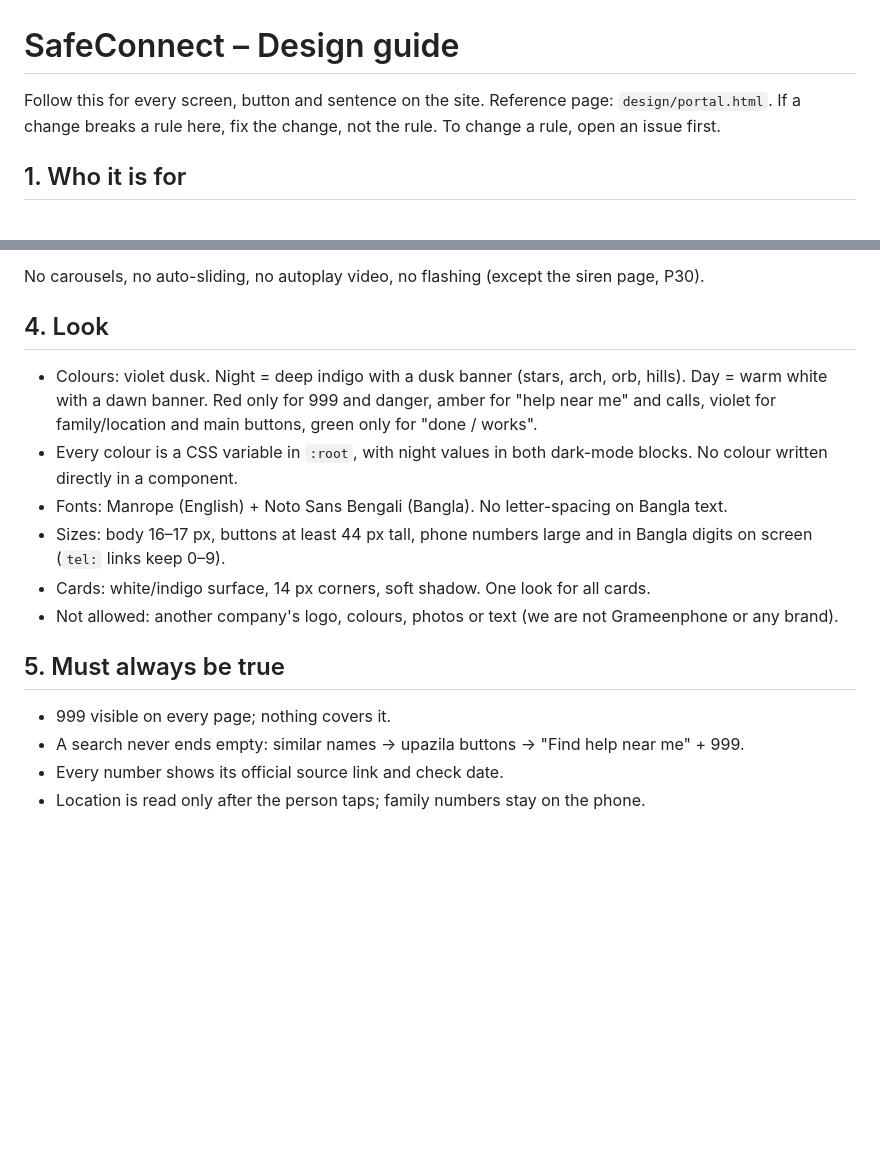
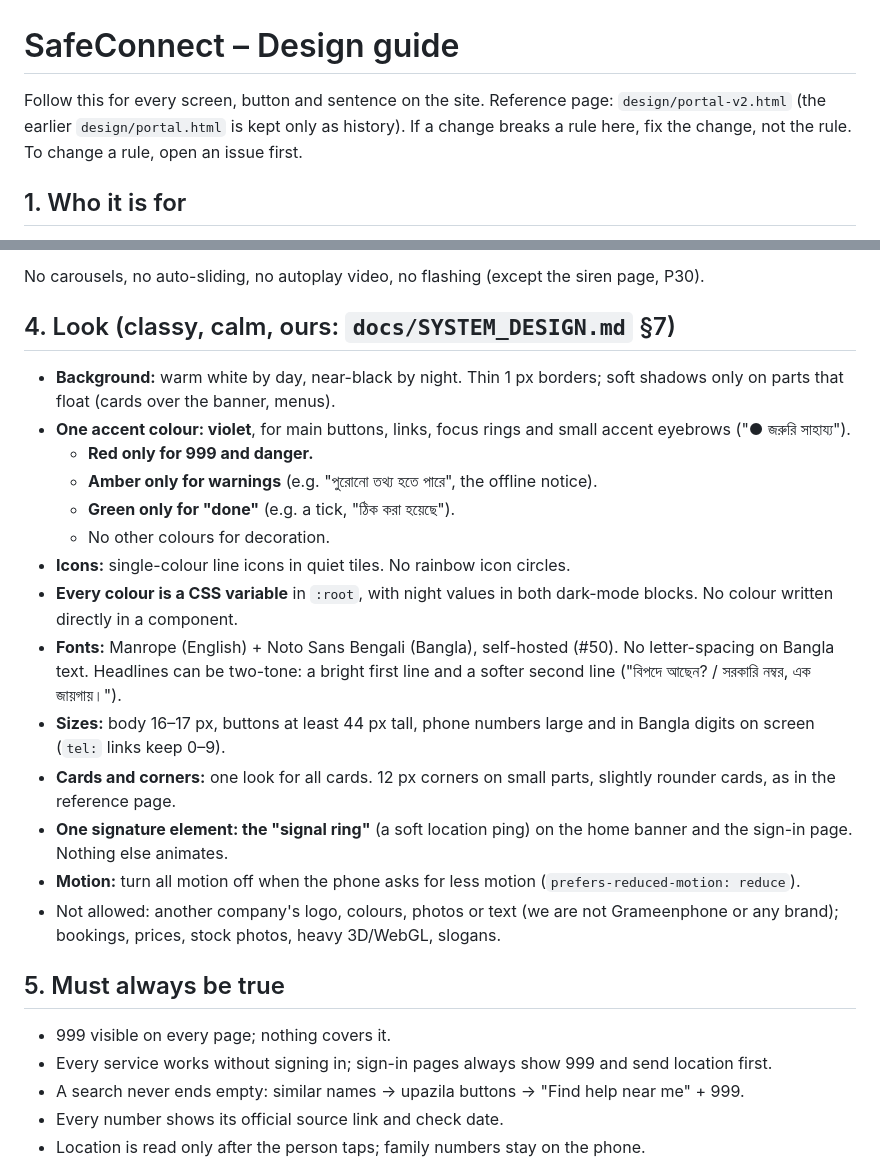
Before and after one commit to Jerin101/safe-connect, a Markdown page: docs/DESIGN.md, 2 parts joined by grey strips. GitHub-like rendering; blank space fills up the shorter version.

Commit message:
Update the design guide to the v2 look
docs/DESIGN.md §4 "Look" follows SYSTEM_DESIGN.md §7: warm white day,
near-black night, thin borders, one violet accent; red only for 999
and danger, amber only for warnings, green only for done; single-colour
line icons; self-hosted fonts; the signal ring as the one signature
element; no motion when the phone asks for less motion.
Reference page is now design/portal-v2.html (also in CLAUDE.md and the
tester agent). Voice rules and "Must always be true" are kept, with one
new rule: every service works without signing in; sign-in pages always
show 999 and send location first.

Part of #59

```diff
--- a/docs/DESIGN.md
+++ b/docs/DESIGN.md
@@ -1,6 +1,6 @@
 # SafeConnect – Design guide
 
-Follow this for every screen, button and sentence on the site. Reference page: `design/portal.html`.
+Follow this for every screen, button and sentence on the site. Reference page: `design/portal-v2.html` (the earlier `design/portal.html` is kept only as history).
 If a change breaks a rule here, fix the change, not the rule. To change a rule, open an issue first.
 
 ## 1. Who it is for
@@ -34,17 +34,26 @@ Never block the screen with a welcome, pop-up or loading splash: 999 must be one
 
 No carousels, no auto-sliding, no autoplay video, no flashing (except the siren page, P30).
 
-## 4. Look
-- Colours: violet dusk. Night = deep indigo with a dusk banner (stars, arch, orb, hills). Day = warm white with a dawn banner.
-  Red only for 999 and danger, amber for "help near me" and calls, violet for family/location and main buttons, green only for "done / works".
-- Every colour is a CSS variable in `:root`, with night values in both dark-mode blocks. No colour written directly in a component.
-- Fonts: Manrope (English) + Noto Sans Bengali (Bangla). No letter-spacing on Bangla text.
-- Sizes: body 16–17 px, buttons at least 44 px tall, phone numbers large and in Bangla digits on screen (`tel:` links keep 0–9).
-- Cards: white/indigo surface, 14 px corners, soft shadow. One look for all cards.
-- Not allowed: another company's logo, colours, photos or text (we are not Grameenphone or any brand).
+## 4. Look (classy, calm, ours: `docs/SYSTEM_DESIGN.md` §7)
+- **Background:** warm white by day, near-black by night. Thin 1 px borders; soft shadows only on parts that float (cards over the banner, menus).
+- **One accent colour: violet**, for main buttons, links, focus rings and small accent eyebrows ("● জরুরি সাহায্য").
+  - **Red only for 999 and danger.**
+  - **Amber only for warnings** (e.g. "পুরোনো তথ্য হতে পারে", the offline notice).
+  - **Green only for "done"** (e.g. a tick, "ঠিক করা হয়েছে").
+  - No other colours for decoration.
+- **Icons:** single-colour line icons in quiet tiles. No rainbow icon circles.
+- **Every colour is a CSS variable** in `:root`, with night values in both dark-mode blocks. No colour written directly in a component.
+- **Fonts:** Manrope (English) + Noto Sans Bengali (Bangla), self-hosted (#50). No letter-spacing on Bangla text.
+  Headlines can be two-tone: a bright first line and a softer second line ("বিপদে আছেন? / সরকারি নম্বর, এক জায়গায়।").
+- **Sizes:** body 16–17 px, buttons at least 44 px tall, phone numbers large and in Bangla digits on screen (`tel:` links keep 0–9).
+- **Cards and corners:** one look for all cards. 12 px corners on small parts, slightly rounder cards, as in the reference page.
+- **One signature element: the "signal ring"** (a soft location ping) on the home banner and the sign-in page. Nothing else animates.
+- **Motion:** turn all motion off when the phone asks for less motion (`prefers-reduced-motion: reduce`).
+- Not allowed: another company's logo, colours, photos or text (we are not Grameenphone or any brand); bookings, prices, stock photos, heavy 3D/WebGL, slogans.
 
 ## 5. Must always be true
 - 999 visible on every page; nothing covers it.
+- Every service works without signing in; sign-in pages always show 999 and send location first.
 - A search never ends empty: similar names → upazila buttons → "Find help near me" + 999.
 - Every number shows its official source link and check date.
 - Location is read only after the person taps; family numbers stay on the phone.
```
Also changed, not shown: .claude/agents/tester.md (+1 -1 lines), CLAUDE.md (+1 -1 lines).
